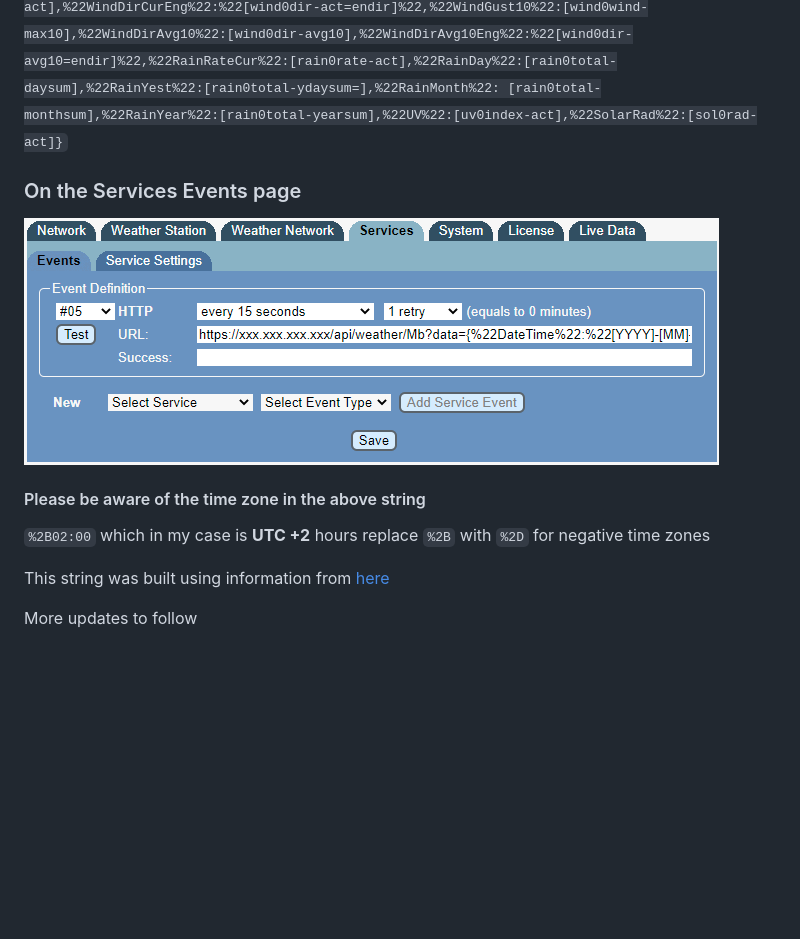
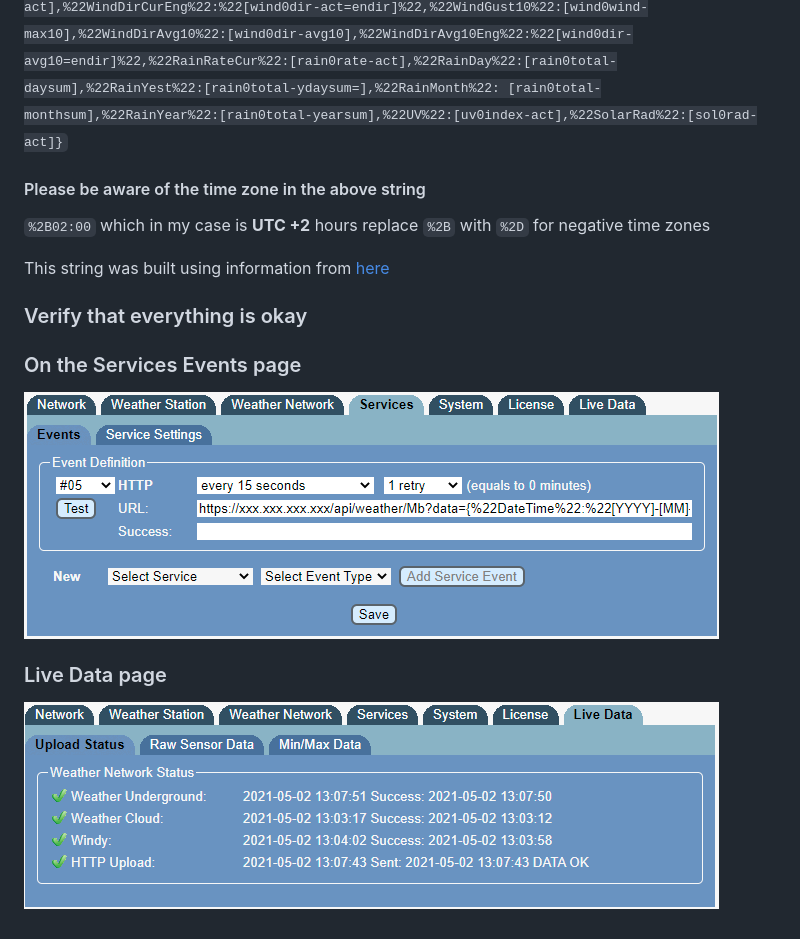
Before and after one commit to Psynosaur/Weather-Unified, a Markdown page: README.md, the part around the change. Drawn GitHub-style; pictures changed too: mbDataOk.png (added); blank space fills up the shorter version.

Commit message:
Updates for verifying setup

```diff
--- a/README.md
+++ b/README.md
@@ -31,14 +31,18 @@ You can get weather forecasts to if you are a weather underground contributor
 
 `https://xxx.xxx.xxx.xxx/api/weather/Mb?data={%22DateTime%22:%22[YYYY]-[MM]-[DD]T[hh]:[mm]:[ss].000%2B02:00%22,%22TempOutCur%22:[th0temp-act],%22Tmin%22:[th0temp-min2],%22Tmax%22:[th0temp-max2],%22HumOutCur%22:[th0hum-act],%22PressCur%22: [thb0seapress-act],%22DewCur%22: [th0dew-act],%22HeatIdxCur%22: [th0heatindex-act],%22WindChillCur%22: [wind0chill-act],%22TempInCur%22:[thb0temp-act],%22HumInCur%22:[thb0hum-act],%22WindSpeedCur%22:[wind0wind-act],%22WindAvgSpeedCur%22: [wind0avgwind-act],%22WindDirCur%22:[wind0dir-act],%22WindDirCurEng%22:%22[wind0dir-act=endir]%22,%22WindGust10%22:[wind0wind-max10],%22WindDirAvg10%22:[wind0dir-avg10],%22WindDirAvg10Eng%22:%22[wind0dir-avg10=endir]%22,%22RainRateCur%22:[rain0rate-act],%22RainDay%22:[rain0total-daysum],%22RainYest%22:[rain0total-ydaysum=],%22RainMonth%22: [rain0total-monthsum],%22RainYear%22:[rain0total-yearsum],%22UV%22:[uv0index-act],%22SolarRad%22:[sol0rad-act]}`
 
-### On the Services Events page
-
-![Alt text](https://github.com/Psynosaur/Weather-Unified/blob/master/mb.png "events")
-
 #### Please be aware of the time zone in the above string
 
 `%2B02:00` which in my case is **UTC +2** hours replace `%2B` with `%2D` for negative time zones
 
 This string was built using information from [here](https://www.meteobridge.com/wiki/index.php/Templates)
 
-More updates to follow
+### Verify that everything is okay
+
+### On the Services Events page
+
+![Alt text](https://github.com/Psynosaur/Weather-Unified/blob/master/mb.png "Events")
+
+### Live Data page
+
+![Alt text](https://github.com/Psynosaur/Weather-Unified/blob/master/mbDataOk.png "Live Updates")
```
Also changed, not shown: 1 other file.
